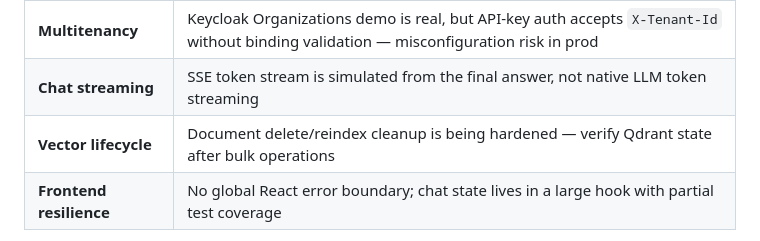
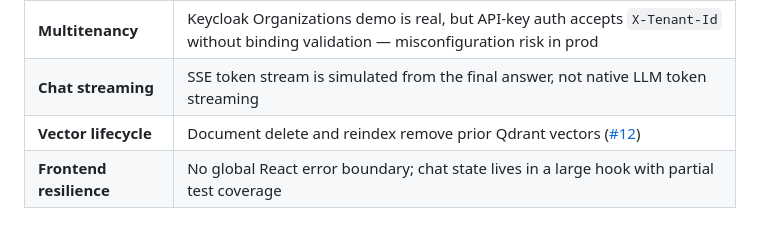
Before and after one commit to krlybnd/squint-genai, a Markdown page: README.md, the part around the change. Rendered like a GitHub page.

Commit message:
docs: link vector lifecycle limitation to PR #12
Co-authored-by: Cursor <cursoragent@cursor.com>

```diff
--- a/README.md
+++ b/README.md
@@ -243,7 +243,7 @@ Squint is a **reference architecture demo**, not a production deployment. The RE
 | **Compliance** | GDPR / NIS2 / EU AI Act modules are extension points (NoOp stubs) — audit logging and retention are not wired end-to-end |
 | **Multitenancy** | Keycloak Organizations demo is real, but API-key auth accepts `X-Tenant-Id` without binding validation — misconfiguration risk in prod |
 | **Chat streaming** | SSE token stream is simulated from the final answer, not native LLM token streaming |
-| **Vector lifecycle** | Document delete/reindex cleanup is being hardened — verify Qdrant state after bulk operations |
+| **Vector lifecycle** | Document delete and reindex remove prior Qdrant vectors ([#12](https://github.com/krlybnd/squint-genai/pull/12)) |
 | **Frontend resilience** | No global React error boundary; chat state lives in a large hook with partial test coverage |
 
 Run live suites locally after `make up-auth` when validating end-to-end behavior before a demo or release.
```
